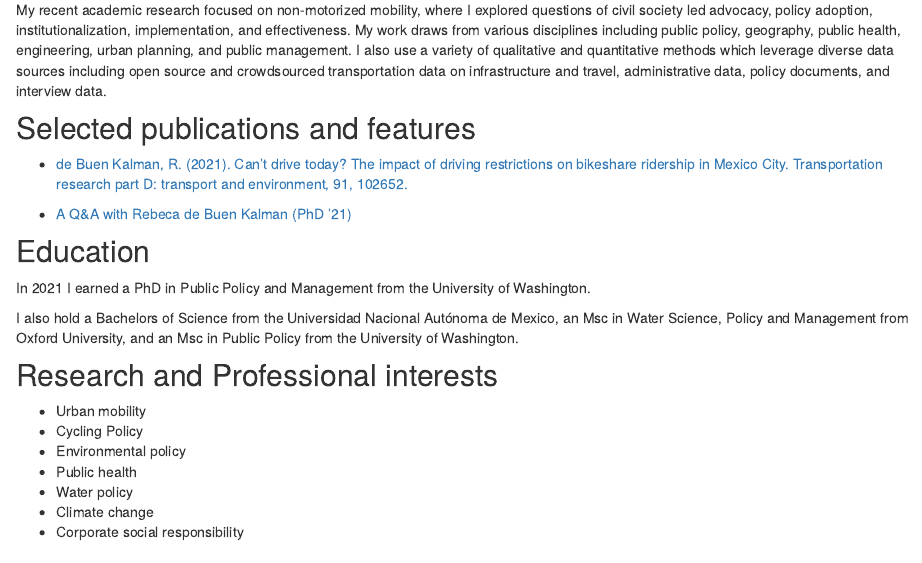
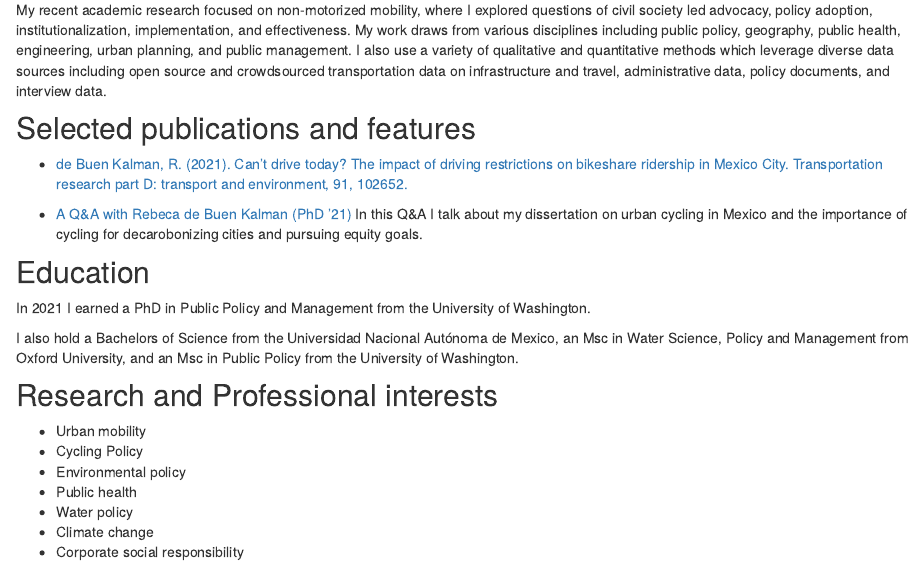
Before and after one commit to rdebuen/rdebuen.github.io, an R Markdown document (index.Rmd): the page in a window 1100 px wide, from 330 px down. Rendered offline with R 4.5, knitr and Pandoc, with nearby package versions; drawn as R Markdown's standard HTML page in place of the format the file asks for.

Commit message:
text edits

```diff
--- a/index.Rmd
+++ b/index.Rmd
@@ -28,7 +28,7 @@ My recent academic research focused on non-motorized mobility, where I explored
 
 - [de Buen Kalman, R. (2021). Can’t drive today? The impact of driving restrictions on bikeshare ridership in Mexico City. Transportation research part D: transport and environment, 91, 102652.](https://www.sciencedirect.com/science/article/abs/pii/S1361920920308373#:~:text=Results%20indicate%20that%20restricted%20days,increases%20during%20peak%20traffic%20hours.)
 
-- [A Q&A with Rebeca de Buen Kalman (PhD ’21)](https://evans.uw.edu/a-qa-with-rebeca-debuen-phd-21/)
+- [A Q&A with Rebeca de Buen Kalman (PhD ’21)](https://evans.uw.edu/a-qa-with-rebeca-debuen-phd-21/) In this Q&A I talk about my dissertation on urban cycling in Mexico and the importance of cycling for decarobonizing cities and pursuing equity goals.
 
 
 ## Education
```
Also changed, not shown: docs/posts/posts.json, docs/search.json, 1 other file.
